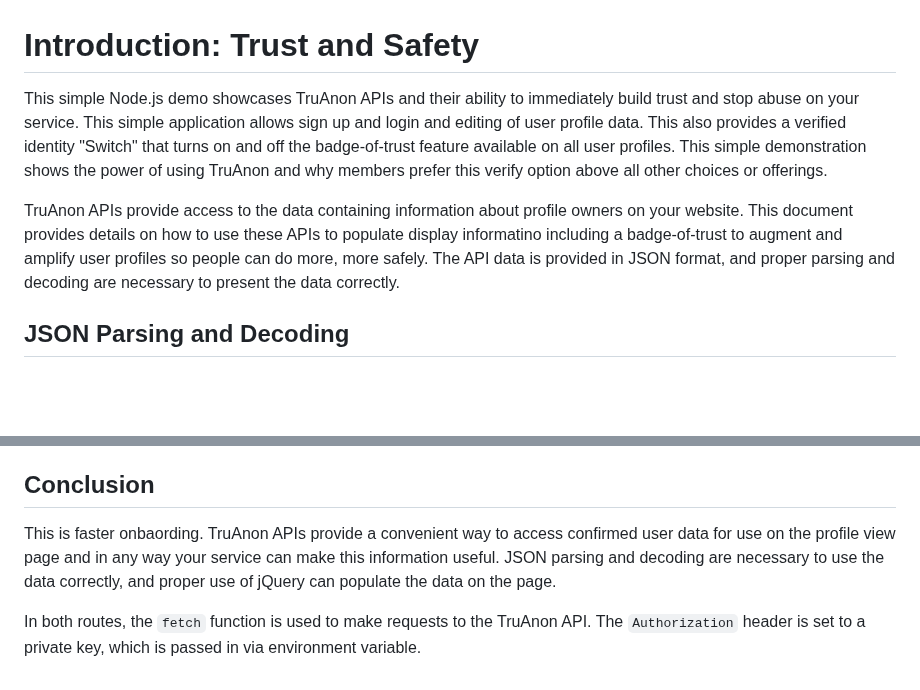
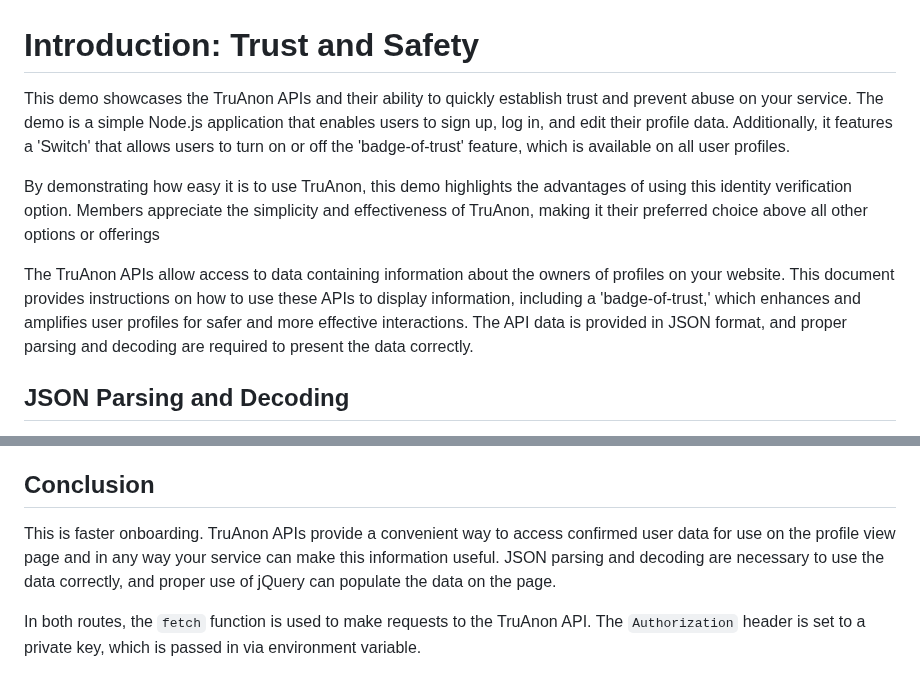
Before and after one commit to jtayler/trusted, a Markdown page: README.md, 2 parts joined by grey strips. Drawn GitHub-style; blank space fills up the shorter version.

Commit message:
updates
to readme

```diff
--- a/README.md
+++ b/README.md
@@ -1,8 +1,10 @@
 # Introduction: Trust and Safety
 
-This simple Node.js demo showcases TruAnon APIs and their ability to immediately build trust and stop abuse on your service. This simple application allows sign up and login and editing of user profile data. This also provides a verified identity "Switch" that turns on and off the badge-of-trust feature available on all user profiles. This simple demonstration shows the power of using TruAnon and why members prefer this verify option above all other choices or offerings.
+This demo showcases the TruAnon APIs and their ability to quickly establish trust and prevent abuse on your service. The demo is a simple Node.js application that enables users to sign up, log in, and edit their profile data. Additionally, it features a 'Switch' that allows users to turn on or off the 'badge-of-trust' feature, which is available on all user profiles.
 
-TruAnon APIs provide access to the data containing information about profile owners on your website. This document provides details on how to use these APIs to populate display informatino including a badge-of-trust to augment and amplify user profiles so people can do more, more safely. The API data is provided in JSON format, and proper parsing and decoding are necessary to present the data correctly.
+By demonstrating how easy it is to use TruAnon, this demo highlights the advantages of using this identity verification option. Members appreciate the simplicity and effectiveness of TruAnon, making it their preferred choice above all other options or offerings
+
+The TruAnon APIs allow access to data containing information about the owners of profiles on your website. This document provides instructions on how to use these APIs to display information, including a 'badge-of-trust,' which enhances and amplifies user profiles for safer and more effective interactions. The API data is provided in JSON format, and proper parsing and decoding are required to present the data correctly.
 
 ## JSON Parsing and Decoding
 
@@ -42,6 +44,6 @@ The second route, defined with `app.get('/users/:username/token', ...)`, generat
 
 ## Conclusion
 
-This is faster onbaording. TruAnon APIs provide a convenient way to access confirmed user data for use on the profile view page and in any way your service can make this information useful. JSON parsing and decoding are necessary to use the data correctly, and proper use of jQuery can populate the data on the page.
+This is faster onboarding. TruAnon APIs provide a convenient way to access confirmed user data for use on the profile view page and in any way your service can make this information useful. JSON parsing and decoding are necessary to use the data correctly, and proper use of jQuery can populate the data on the page.
 
 In both routes, the `fetch` function is used to make requests to the TruAnon API. The `Authorization` header is set to a private key, which is passed in via environment variable.
```
